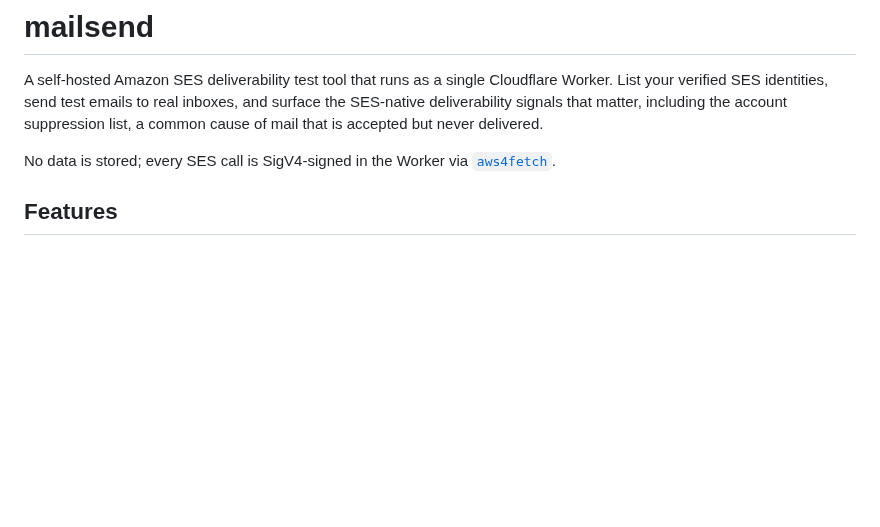
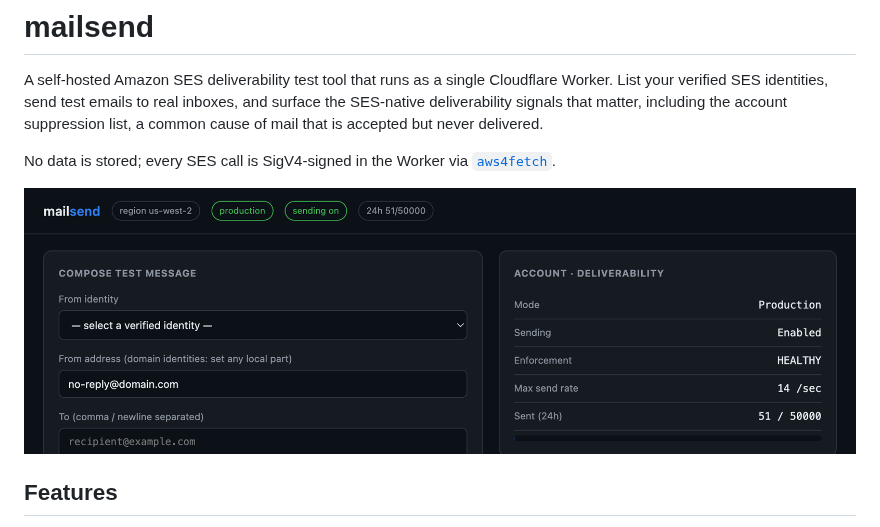
Before and after one commit to ConflictHQ/mailsend-ses, a Markdown page: README.md, the part around the change. Rendered like a GitHub page; pictures changed too: docs/screenshot.png (added); blank space fills up the shorter version.

Commit message:
Add screenshot to README

```diff
--- a/README.md
+++ b/README.md
@@ -8,6 +8,8 @@ but never delivered.
 
 No data is stored; every SES call is SigV4-signed in the Worker via
 [`aws4fetch`](https://github.com/mhart/aws4fetch).
+
+![mailsend: compose view and account deliverability panel](docs/screenshot.png)
 
 ## Features
 
```
